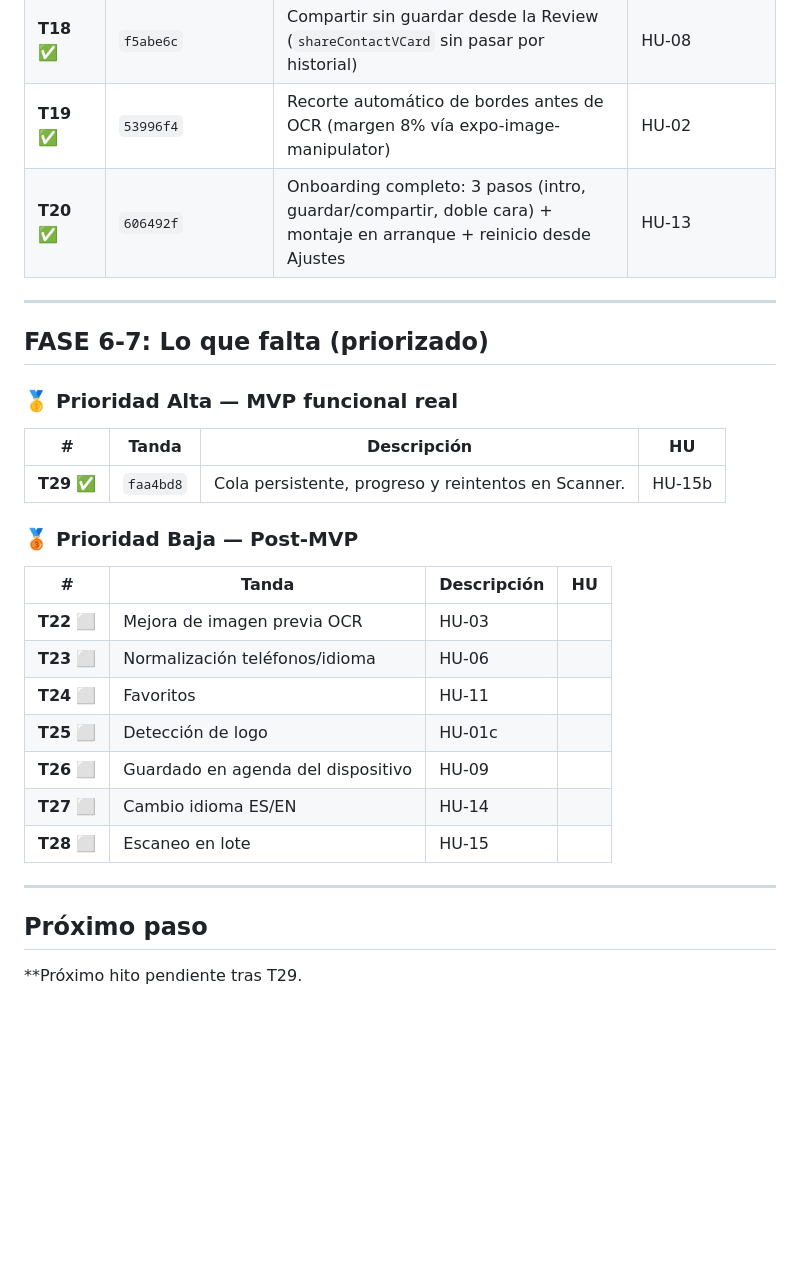
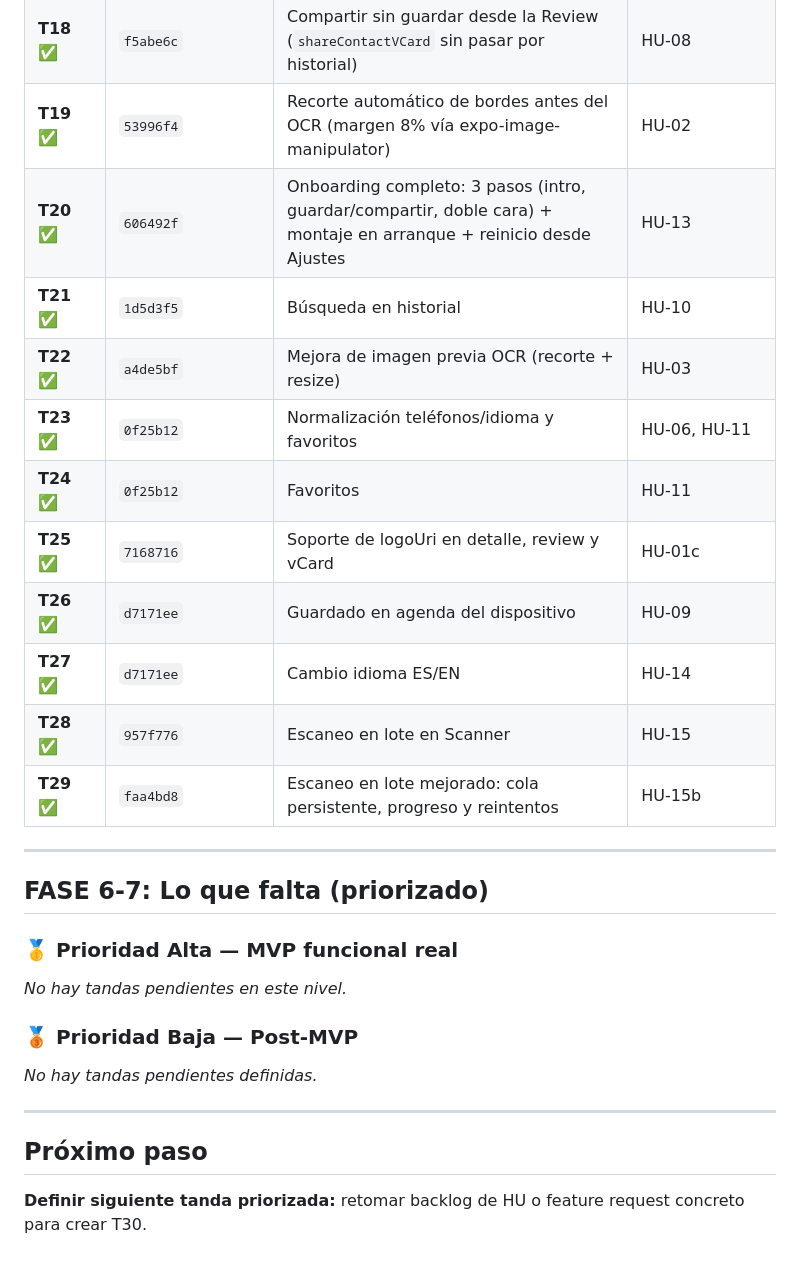
Before and after one commit to MaciasIT/cardparse, a Markdown page: docs/roadmap.md, the part around the change. Rendered like a GitHub page; blank space fills up the shorter version.

Commit message:
docs: alinear roadmap y README al estado real post-T29

```diff
--- a/docs/roadmap.md
+++ b/docs/roadmap.md
@@ -44,8 +44,17 @@ Backlog de 15 HU aprobado, arquitectura definida, marketing aligned.
 | **T16** ✅ | `228f92a` | Configuración visible del proveedor OCR en Ajustes (endpoint, modelo, API key enmascarada, toggle activo) | HU-01, HU-04 |
 | **T17** ✅ | `ce01014` | Escaneo de doble cara: Cara A → Cara B → Review unificado (`combineSides`) | HU-01b |
 | **T18** ✅ | `f5abe6c` | Compartir sin guardar desde la Review (`shareContactVCard` sin pasar por historial) | HU-08 |
-| **T19** ✅ | `53996f4` | Recorte automático de bordes antes de OCR (margen 8% vía expo-image-manipulator) | HU-02 |
+| **T19** ✅ | `53996f4` | Recorte automático de bordes antes del OCR (margen 8% vía expo-image-manipulator) | HU-02 |
 | **T20** ✅ | `606492f` | Onboarding completo: 3 pasos (intro, guardar/compartir, doble cara) + montaje en arranque + reinicio desde Ajustes | HU-13 |
+| **T21** ✅ | `1d5d3f5` | Búsqueda en historial | HU-10 |
+| **T22** ✅ | `a4de5bf` | Mejora de imagen previa OCR (recorte + resize) | HU-03 |
+| **T23** ✅ | `0f25b12` | Normalización teléfonos/idioma y favoritos | HU-06, HU-11 |
+| **T24** ✅ | `0f25b12` | Favoritos | HU-11 |
+| **T25** ✅ | `7168716` | Soporte de logoUri en detalle, review y vCard | HU-01c |
+| **T26** ✅ | `d7171ee` | Guardado en agenda del dispositivo | HU-09 |
+| **T27** ✅ | `d7171ee` | Cambio idioma ES/EN | HU-14 |
+| **T28** ✅ | `957f776` | Escaneo en lote en Scanner | HU-15 |
+| **T29** ✅ | `faa4bd8` | Escaneo en lote mejorado: cola persistente, progreso y reintentos | HU-15b |
 
 ---
 
@@ -53,24 +62,14 @@ Backlog de 15 HU aprobado, arquitectura definida, marketing aligned.
 
 ### 🥇 Prioridad Alta — MVP funcional real
 
-| # | Tanda | Descripción | HU |
-|---|-------|-------------|----|
-| **T29** ✅ | `faa4bd8` | Cola persistente, progreso y reintentos en Scanner. | HU-15b |
+_No hay tandas pendientes en este nivel._
 
 ### 🥉 Prioridad Baja — Post-MVP
 
-| # | Tanda | Descripción | HU |
-|---|-------|-------------|----|
-| **T22** ⬜ | Mejora de imagen previa OCR | HU-03 |
-| **T23** ⬜ | Normalización teléfonos/idioma | HU-06 |
-| **T24** ⬜ | Favoritos | HU-11 |
-| **T25** ⬜ | Detección de logo | HU-01c |
-| **T26** ⬜ | Guardado en agenda del dispositivo | HU-09 |
-| **T27** ⬜ | Cambio idioma ES/EN | HU-14 |
-| **T28** ⬜ | Escaneo en lote | HU-15 |
+_No hay tandas pendientes definidas._
 
 ---
 
 ## Próximo paso
 
-**Próximo hito pendiente tras T29.
+**Definir siguiente tanda priorizada:** retomar backlog de HU o feature request concreto para crear T30.
```
